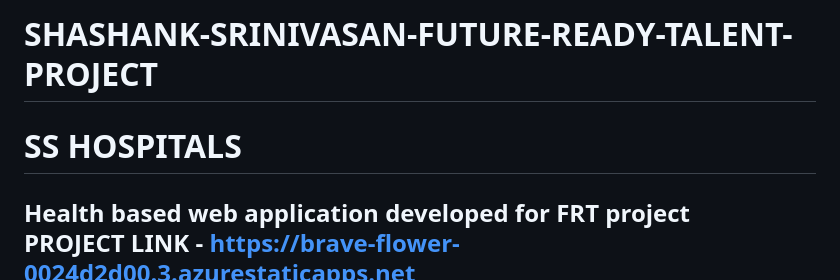
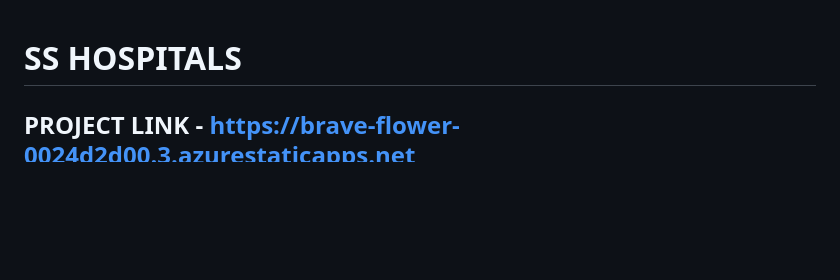
Before and after one commit to Shashank988990/SHASHANK-SRINIVASAN-FUTURE-READY-TALENT-PROJECT, a Markdown page: README.md, the part around the change. Rendered like a GitHub page; blank space fills up the shorter version.

```diff
--- a/README.md
+++ b/README.md
@@ -1,6 +1,4 @@
-# SHASHANK-SRINIVASAN-FUTURE-READY-TALENT-PROJECT
 # SS HOSPITALS
-Health based web application developed for FRT project
 PROJECT LINK - https://brave-flower-0024d2d00.3.azurestaticapps.net
 https://shashank988990.github.io/SHASHANK-SRINIVASAN-FUTURE-READY-TALENT-PROJECT/
 --------------------------------------------------------------------
```
